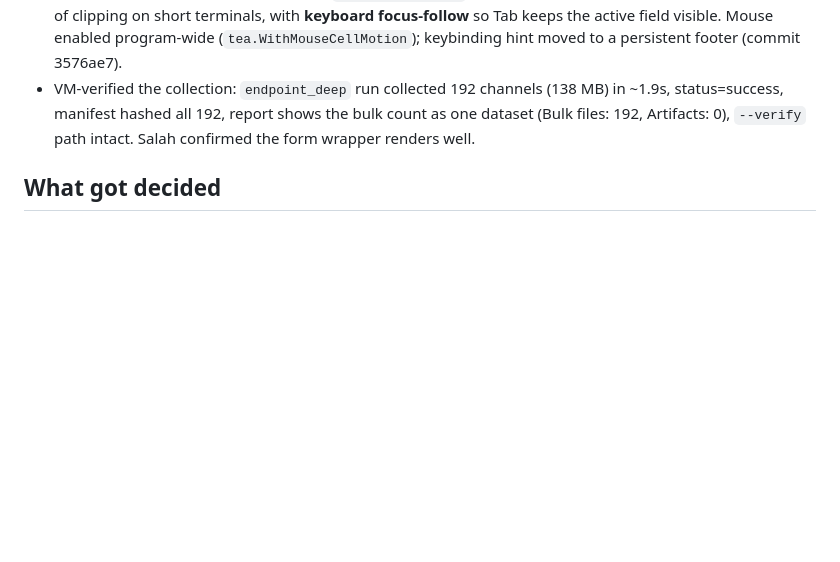
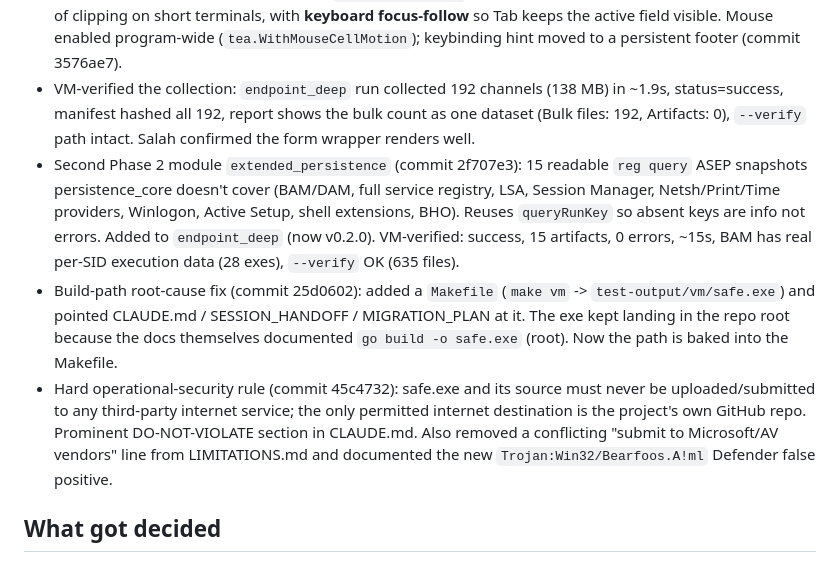
Before and after one commit to Salahalza/SAFE, a Markdown page: docs/journal/2026-06-12d-extended-event-channels-and-form-scroll.md, the part around one of its changes. GitHub-like rendering; blank space fills up the shorter version.

```diff
--- a/docs/journal/2026-06-12d-extended-event-channels-and-form-scroll.md
+++ b/docs/journal/2026-06-12d-extended-event-channels-and-form-scroll.md
@@ -28,6 +28,24 @@ form display issues that surfaced once a second profile existed.
   (138 MB) in ~1.9s, status=success, manifest hashed all 192, report shows
   the bulk count as one dataset (Bulk files: 192, Artifacts: 0), `--verify`
   path intact. Salah confirmed the form wrapper renders well.
+- Second Phase 2 module `extended_persistence` (commit 2f707e3): 15 readable
+  `reg query` ASEP snapshots persistence_core doesn't cover (BAM/DAM, full
+  service registry, LSA, Session Manager, Netsh/Print/Time providers,
+  Winlogon, Active Setup, shell extensions, BHO). Reuses `queryRunKey` so
+  absent keys are info not errors. Added to `endpoint_deep` (now v0.2.0).
+  VM-verified: success, 15 artifacts, 0 errors, ~15s, BAM has real per-SID
+  execution data (28 exes), `--verify` OK (635 files).
+- Build-path root-cause fix (commit 25d0602): added a `Makefile` (`make vm`
+  -> `test-output/vm/safe.exe`) and pointed CLAUDE.md / SESSION_HANDOFF /
+  MIGRATION_PLAN at it. The exe kept landing in the repo root because the
+  docs themselves documented `go build -o safe.exe` (root). Now the path is
+  baked into the Makefile.
+- Hard operational-security rule (commit 45c4732): safe.exe and its source
+  must never be uploaded/submitted to any third-party internet service; the
+  only permitted internet destination is the project's own GitHub repo.
+  Prominent DO-NOT-VIOLATE section in CLAUDE.md. Also removed a conflicting
+  "submit to Microsoft/AV vendors" line from LIMITATIONS.md and documented
+  the new `Trojan:Win32/Bearfoos.A!ml` Defender false positive.
 
 ## What got decided
 
```
Also changed, not shown: other parts of docs/journal/2026-06-12d-extended-event-channels-and-form-scroll.md (+35 -11 lines), docs/SESSION_HANDOFF.md (+14 -11 lines).
